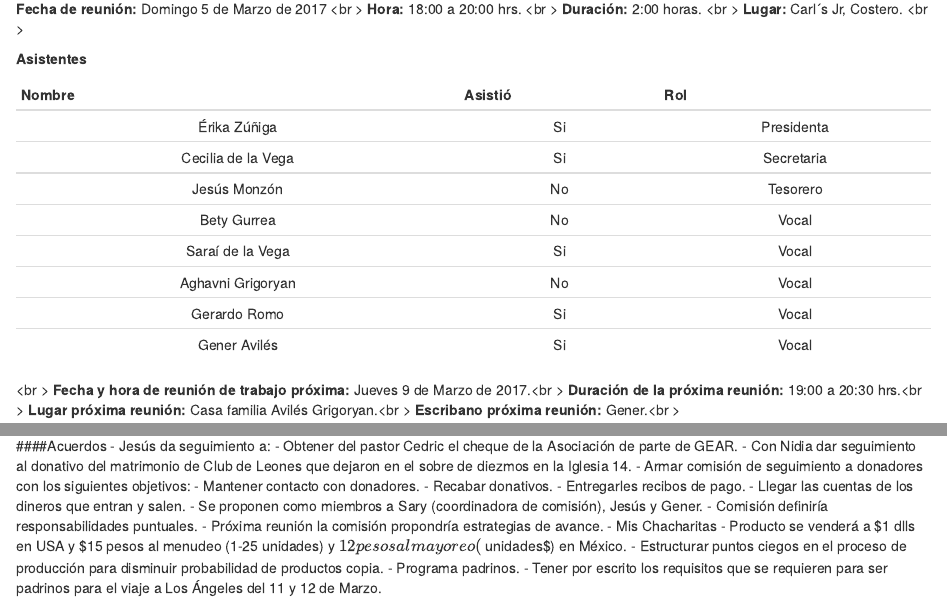
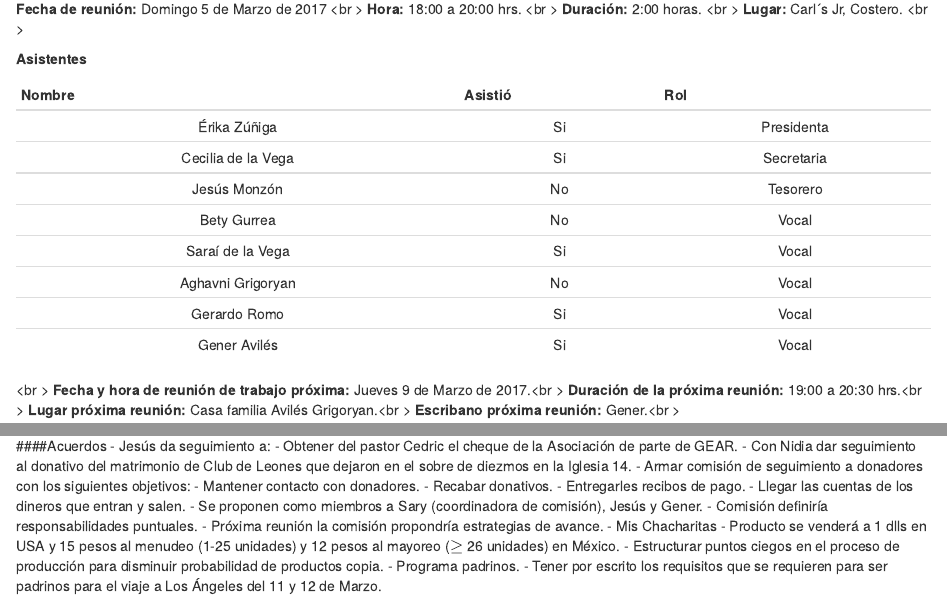
Before and after one commit to generaviles/gear, an R Markdown document (02-minutasMarzo.Rmd): the page in a window 1100 px wide, from 130 px down, and a second part further down, joined at a grey line. Rendered offline with R 4.5, knitr and Pandoc, with nearby package versions; the code chunks are not run, so their results and figures are left out; drawn as R Markdown's standard HTML page in place of the format the file asks for.

Commit message:
mejoras a minuta del 9 de marzo con sugerencias de Erika, ultima version

```diff
--- a/02-minutasMarzo.Rmd
+++ b/02-minutasMarzo.Rmd
@@ -142,7 +142,7 @@ http://www.tablesgenerator.com/markdown_tables
     - Comisión definiría responsabilidades puntuales.
     - Próxima reunión la comisión propondría estrategias de avance.
   - Mis Chacharitas
-    - Producto se venderá a $1 dlls en USA y $15 pesos al menudeo (1-25 unidades) y $12 pesos al mayoreo ($\geq 26 unidades$) en México.
+    - Producto se venderá a 1 dlls en USA y 15 pesos al menudeo (1-25 unidades) y 12 pesos al mayoreo ($\geq$ 26 unidades) en México.
     - Estructurar puntos ciegos en el proceso de producción para disminuir probabilidad de productos copia.
   - Programa padrinos.
     - Tener por escrito los requisitos que se requieren para ser padrinos para el viaje a Los Ángeles del 11 y 12 de Marzo.
```
Also changed, not shown: docs/search_index.json, 1 other file.
